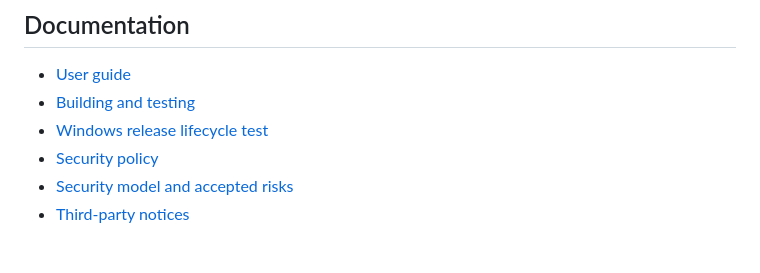
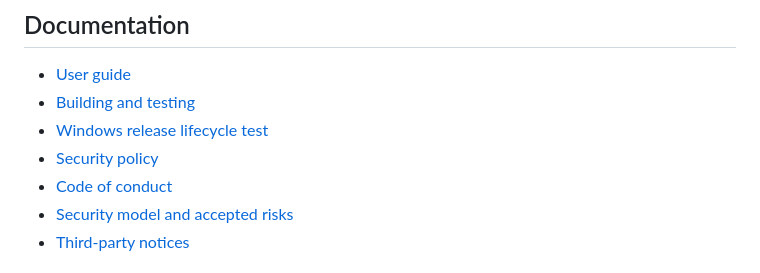
Before and after one commit to wwalsh/scrcpy-launcher, a Markdown page: README.md, the part around the change. Drawn GitHub-style.

Commit message:
Link code of conduct from README

```diff
--- a/README.md
+++ b/README.md
@@ -175,6 +175,7 @@ See the [code signing policy](docs/code-signing-policy.md) for eligible artifact
 - [Building and testing](docs/building.md)
 - [Windows release lifecycle test](docs/windows-lifecycle-test.md)
 - [Security policy](SECURITY.md)
+- [Code of conduct](CODE_OF_CONDUCT.md)
 - [Security model and accepted risks](docs/security-model.md)
 - [Third-party notices](THIRD-PARTY-NOTICES.md)
 
```
